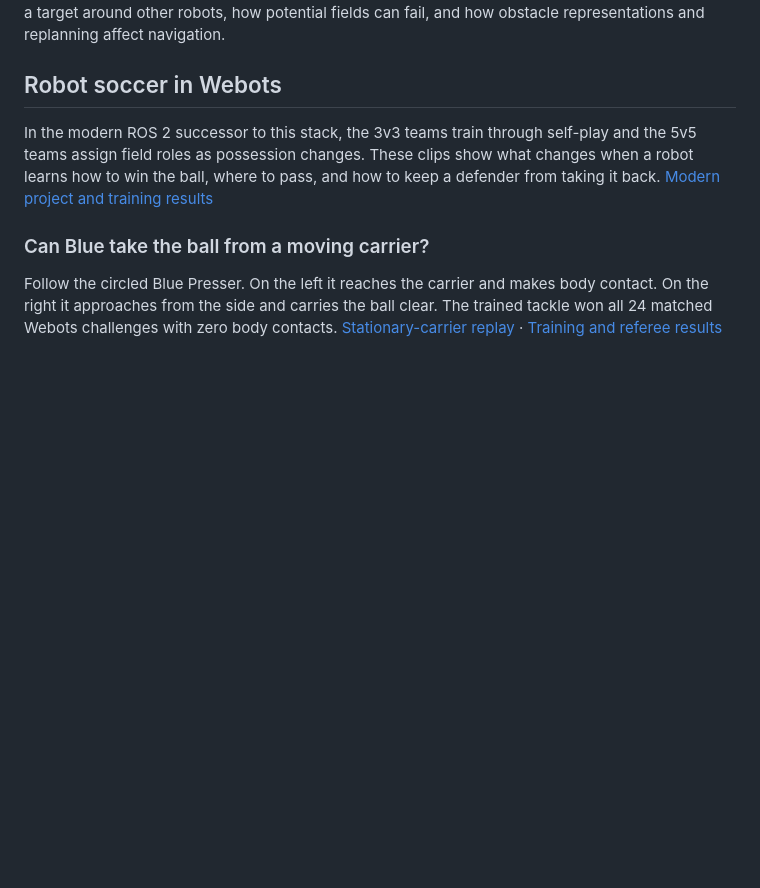
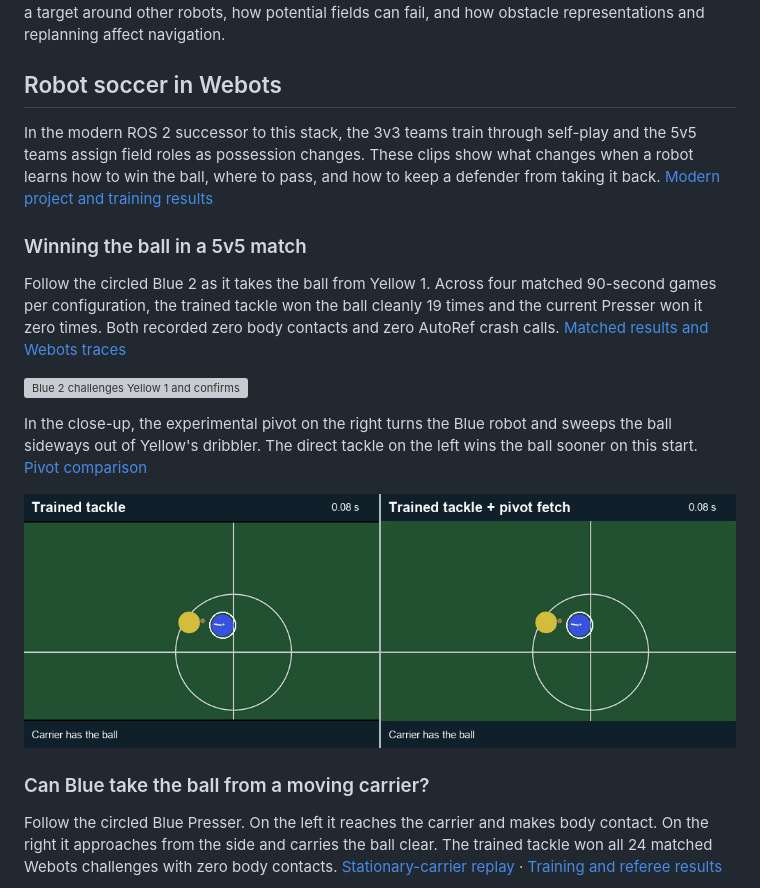
Before and after one commit to kadiru/metu-ros-pkg, a Markdown page: stacks/robocup_ssl/README.md, the part around the change. Drawn GitHub-style; pictures changed too: docs/assets/roboturk-webots/pivot-fetch.gif (added); blank space fills up the shorter version; grey boxes are pictures that could not be loaded.

Commit message:
Show the live 5v5 tackle and pivot fetch in the RoboTurk gallery

```diff
--- a/stacks/robocup_ssl/README.md
+++ b/stacks/robocup_ssl/README.md
@@ -13,7 +13,17 @@ The work spans hardware/software integration and path-planning experiments: how
 
 ## Robot soccer in Webots
 
-In the modern ROS 2 successor to this stack, the 3v3 teams train through self-play and the 5v5 teams assign field roles as possession changes. These clips show what changes when a robot learns how to win the ball, where to pass, and how to keep a defender from taking it back. [Modern project and training results](https://github.com/kadiru/metu-ros-pkg/tree/15fa06657c1aa4ec46b0ce4efa33d717495f54c1/ros2/roboturk)
+In the modern ROS 2 successor to this stack, the 3v3 teams train through self-play and the 5v5 teams assign field roles as possession changes. These clips show what changes when a robot learns how to win the ball, where to pass, and how to keep a defender from taking it back. [Modern project and training results](https://github.com/kadiru/metu-ros-pkg/tree/ba71026d0843d4057ab620798c725e4dd5078ecf/ros2/roboturk)
+
+### Winning the ball in a 5v5 match
+
+Follow the circled Blue 2 as it takes the ball from Yellow 1. Across four matched 90-second games per configuration, the trained tackle won the ball cleanly 19 times and the current Presser won it zero times. Both recorded zero body contacts and zero AutoRef crash calls. [Matched results and Webots traces](https://github.com/kadiru/metu-ros-pkg/blob/ba71026d0843d4057ab620798c725e4dd5078ecf/ros2/roboturk/media/live-tackle/README.md)
+
+[![Blue 2 challenges Yellow 1 and confirms a clean takeaway](../../docs/assets/roboturk-webots/5v5-takeaway.gif)](https://github.com/kadiru/metu-ros-pkg/blob/ba71026d0843d4057ab620798c725e4dd5078ecf/ros2/roboturk/media/live-tackle/5v5-takeaway.gif)
+
+In the close-up, the experimental pivot on the right turns the Blue robot and sweeps the ball sideways out of Yellow's dribbler. The direct tackle on the left wins the ball sooner on this start. [Pivot comparison](https://github.com/kadiru/metu-ros-pkg/blob/ba71026d0843d4057ab620798c725e4dd5078ecf/ros2/roboturk/media/live-tackle/README.md#pivot-fetch)
+
+[![Side-by-side native Webots replay of the direct tackle and rotating fetch](../../docs/assets/roboturk-webots/pivot-fetch.gif)](https://github.com/kadiru/metu-ros-pkg/blob/ba71026d0843d4057ab620798c725e4dd5078ecf/ros2/roboturk/media/live-tackle/pivot-fetch.gif)
 
 ### Can Blue take the ball from a moving carrier?
 
```
Also changed, not shown: 1 other file.
